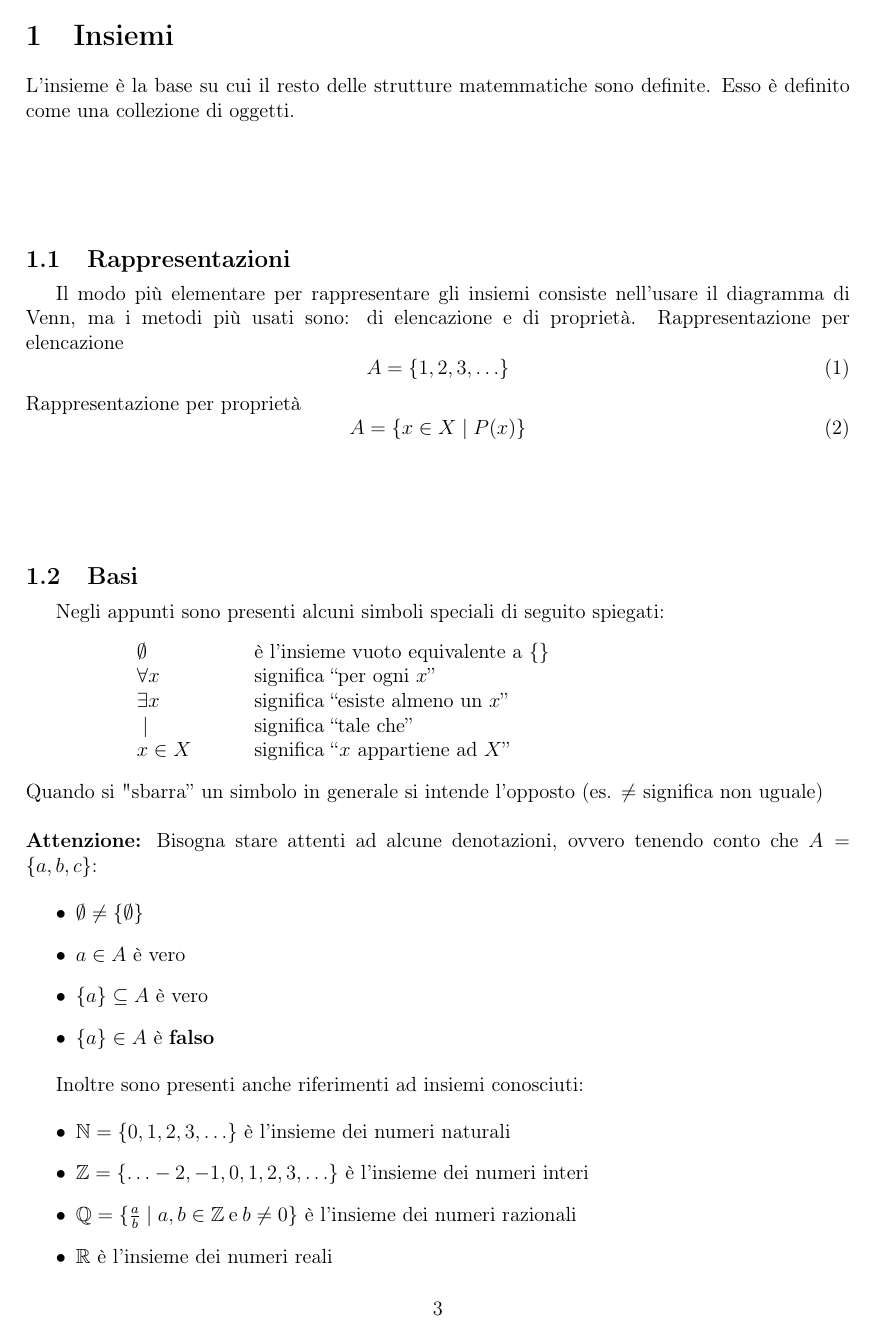
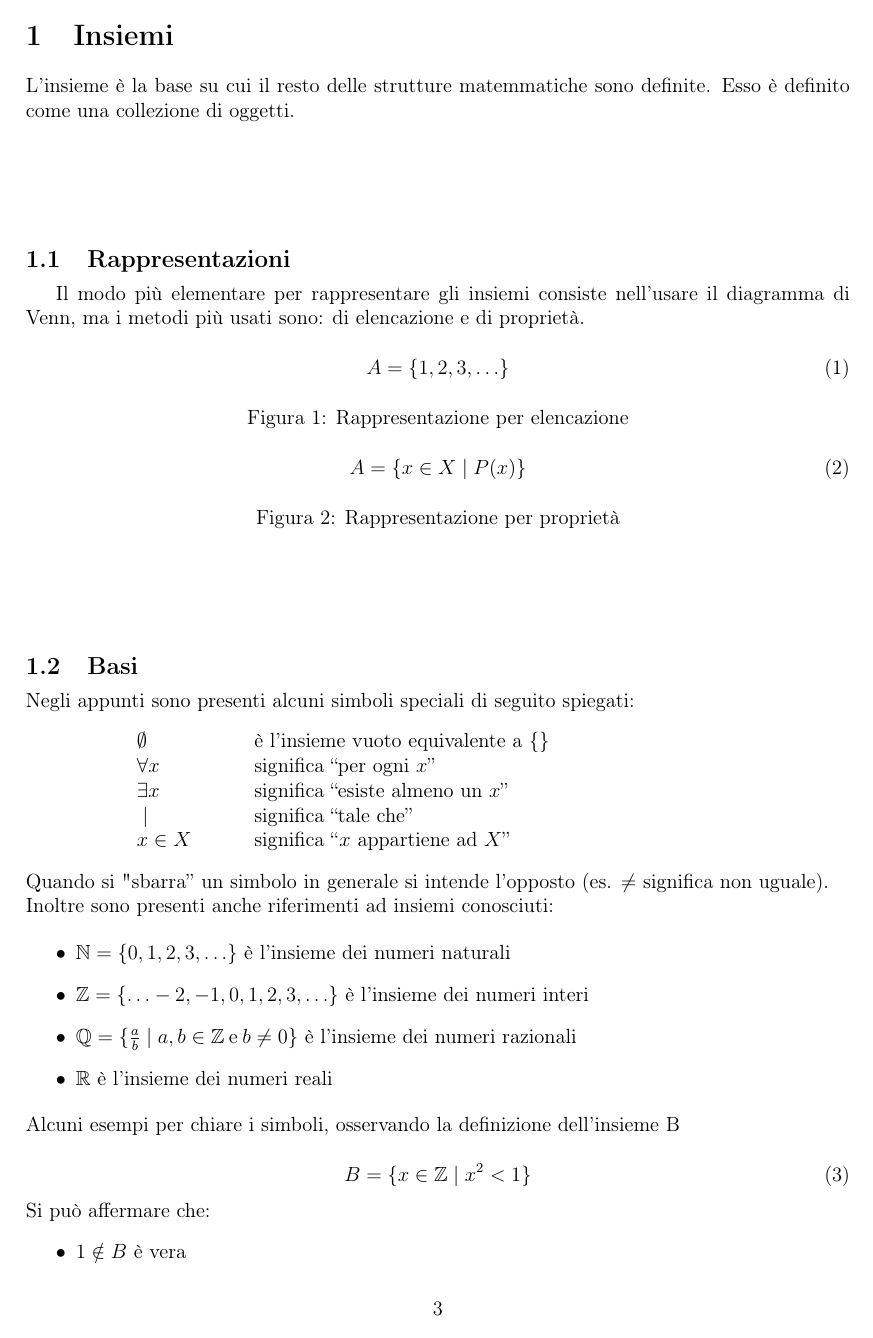
Before and after one commit to gjkf/Matematica-discreta, a LaTeX document (logica.tex): page 3 of 4. Compiled offline with pdfLaTeX.

Commit message:
change of the order inside some subsections and back to captionof

```diff
--- a/logica.tex
+++ b/logica.tex
@@ -33,14 +32,16 @@
 
   \subsection{Rappresentazioni}
   Il modo più elementare per rappresentare gli insiemi consiste nell'usare il diagramma di Venn, ma i metodi più usati sono: di elencazione e di proprietà.
-Rappresentazione per elencazione
+
   \begin{equation}
     A = \{1, 2, 3, \ldots\}
   \end{equation}
-Rappresentazione per proprietà
+  \captionof{figure}{Rappresentazione per elencazione}
+
   \begin{equation}
     A = \{x \in X \Setsuchthat P(x)\}
   \end{equation}
+  \captionof{figure}{Rappresentazione per proprietà}
 
   \subsection{Basi}
   Negli appunti sono presenti alcuni simboli speciali di seguito spiegati:
@@ -54,15 +55,7 @@ Rappresentazione per proprietà
     \end{tabular}
   \end{center}
   Quando si "sbarra'' un simbolo in generale si intende l'opposto (es. $ \neq $ significa
-  non uguale)\\[\baselineskip]
-  \textbf{Attenzione:} Bisogna stare attenti ad alcune denotazioni, ovvero tenendo conto che $ A = \{a, b, c\} $:
-
-  \begin{itemize}
-    \item $ \emptyset \neq \{\emptyset\} $
-    \item $ a \in A $ è vero
-    \item $ \{a\} \subseteq A $ è vero
-    \item $ \{a\} \in A $ è \textbf{falso}
-  \end{itemize}
+  non uguale).
 
   Inoltre sono presenti anche riferimenti ad insiemi conosciuti:
 
```
Also changed, not shown: logica.pdf, logica.tex (11 more changed lines).
